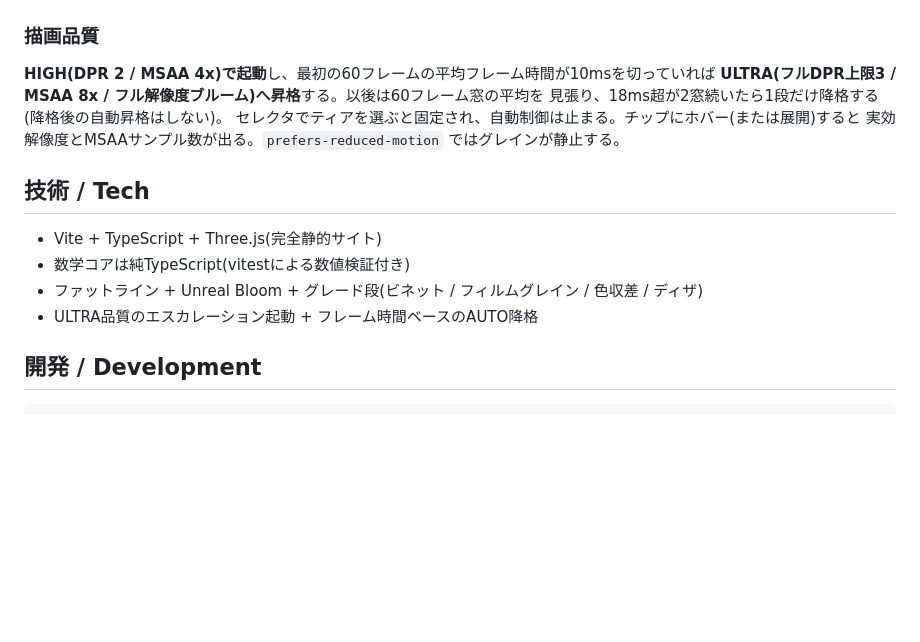
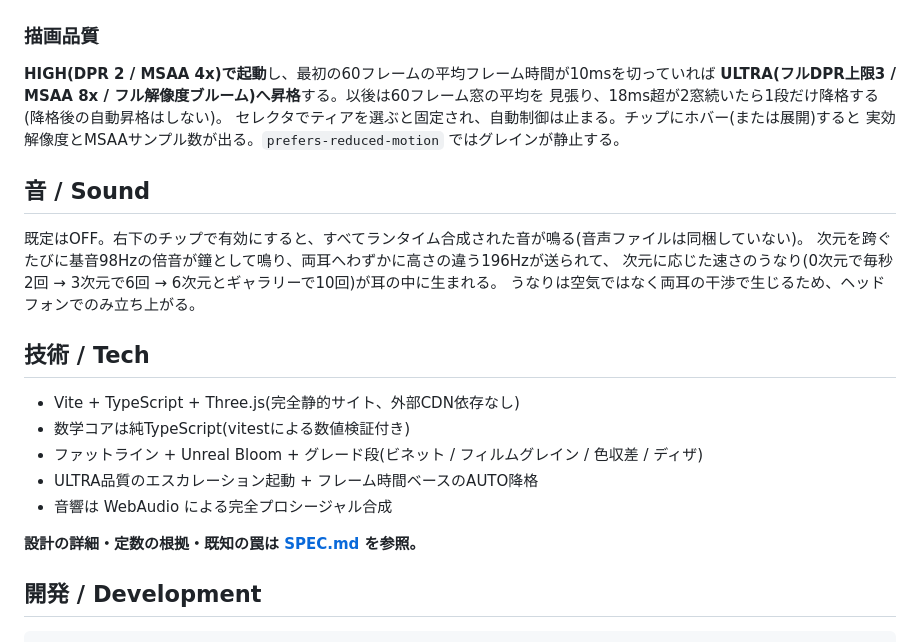
Before and after one commit to ops324/dimension, a Markdown page: README.md, the part around the change. Rendered like a GitHub page; blank space fills up the shorter version.

```diff
--- a/README.md
+++ b/README.md
@@ -34,12 +34,22 @@
 セレクタでティアを選ぶと固定され、自動制御は止まる。チップにホバー(または展開)すると
 実効解像度とMSAAサンプル数が出る。`prefers-reduced-motion` ではグレインが静止する。
 
+## 音 / Sound
+
+既定はOFF。右下のチップで有効にすると、すべてランタイム合成された音が鳴る(音声ファイルは同梱していない)。
+次元を跨ぐたびに基音98Hzの倍音が鐘として鳴り、両耳へわずかに高さの違う196Hzが送られて、
+次元に応じた速さのうなり(0次元で毎秒2回 → 3次元で6回 → 6次元とギャラリーで10回)が耳の中に生まれる。
+うなりは空気ではなく両耳の干渉で生じるため、ヘッドフォンでのみ立ち上がる。
+
 ## 技術 / Tech
 
-- Vite + TypeScript + Three.js(完全静的サイト)
+- Vite + TypeScript + Three.js(完全静的サイト、外部CDN依存なし)
 - 数学コアは純TypeScript(vitestによる数値検証付き)
 - ファットライン + Unreal Bloom + グレード段(ビネット / フィルムグレイン / 色収差 / ディザ)
 - ULTRA品質のエスカレーション起動 + フレーム時間ベースのAUTO降格
+- 音響は WebAudio による完全プロシージャル合成
+
+**設計の詳細・定数の根拠・既知の罠は [SPEC.md](SPEC.md) を参照。**
 
 ## 開発 / Development
 
```
Also changed, not shown: SPEC.md (added, +470 -0 lines).
